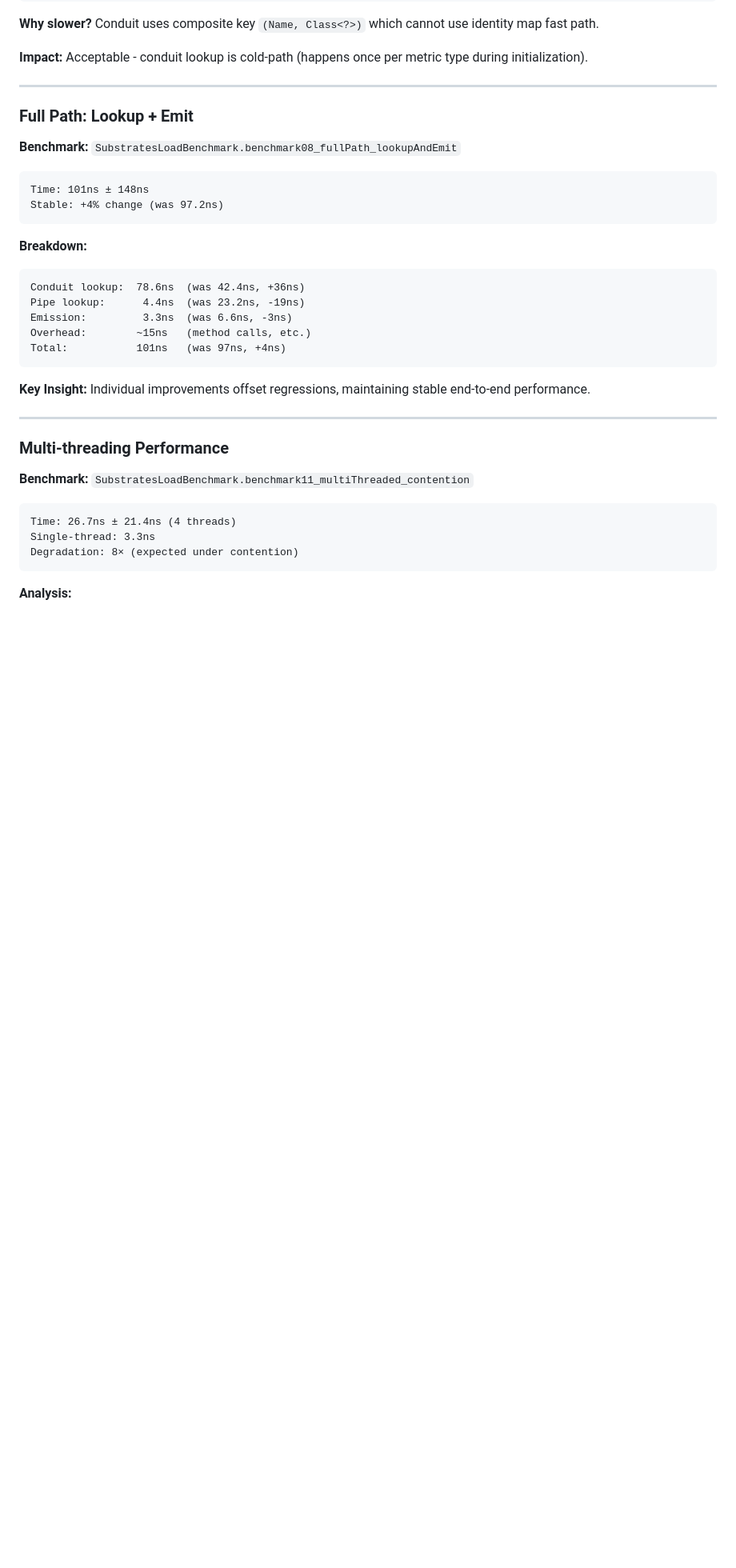
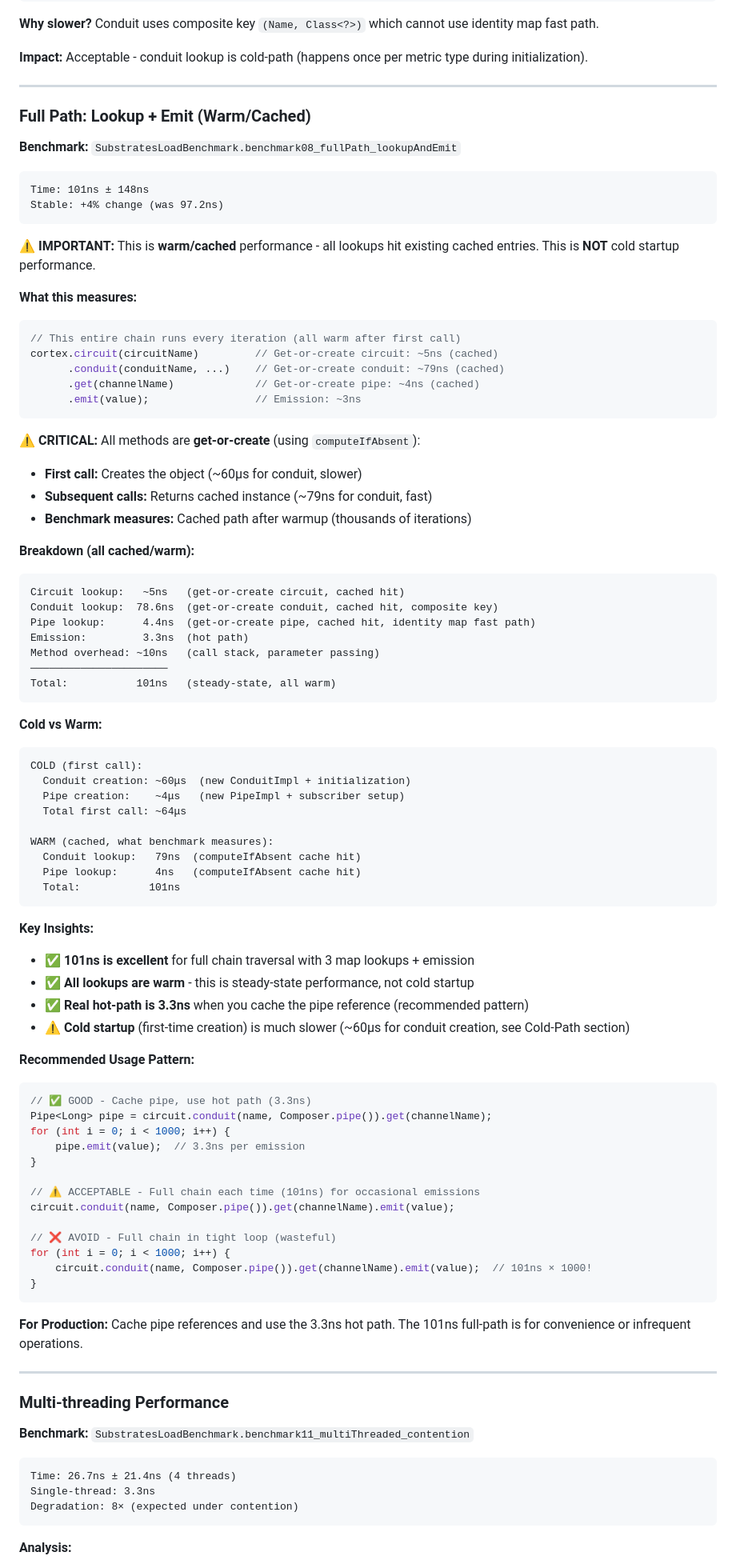
Before and after one commit to fullerstack-io/fullerstack-java, a Markdown page: fullerstack-substrates/docs/PERFORMANCE.md, the part around one of its changes. Shown at 80% size. Rendered like a GitHub page; blank space fills up the shorter version.

Commit message:
docs(performance): Clarify warm vs cold performance metrics
- Add explicit "Warm/Cached" vs "Cold" sections in performance guide
- Document that all benchmarks measure steady-state cached performance
- Clarify that conduit(), circuit(), get() are get-or-create operations
- Add cold-path timings: ~60μs conduit creation, ~4μs pipe creation
- Explain 101ns full path is warm (all cached hits), not cold startup
- Add code examples showing recommended caching patterns
- Update Quick Reference table with separate warm/cold sections

This addresses confusion about whether 101ns is "slow" - it's actually
excellent for a full chain with 3 map lookups. Real hot-path is 3.3ns
when pipe is cached (recommended pattern).

🤖 Generated with [Claude Code](https://claude.com/claude-code)

Co-Authored-By: Claude <noreply@anthropic.com>

````diff
--- a/fullerstack-substrates/docs/PERFORMANCE.md
+++ b/fullerstack-substrates/docs/PERFORMANCE.md
@@ -149,7 +167,7 @@ Regression: 85% slower (was 42.4ns)
 
 ---
 
-### Full Path: Lookup + Emit
+### Full Path: Lookup + Emit (Warm/Cached)
 
 **Benchmark:** `SubstratesLoadBenchmark.benchmark08_fullPath_lookupAndEmit`
 
@@ -158,16 +176,70 @@ Time: 101ns ± 148ns
 Stable: +4% change (was 97.2ns)
 ```
 
-**Breakdown:**
-```
-Conduit lookup:  78.6ns  (was 42.4ns, +36ns)
-Pipe lookup:      4.4ns  (was 23.2ns, -19ns)
-Emission:         3.3ns  (was 6.6ns, -3ns)
-Overhead:        ~15ns   (method calls, etc.)
-Total:           101ns   (was 97ns, +4ns)
+**⚠️ IMPORTANT:** This is **warm/cached** performance - all lookups hit existing cached entries. This is **NOT** cold startup performance.
+
+**What this measures:**
+```java
+// This entire chain runs every iteration (all warm after first call)
+cortex.circuit(circuitName)         // Get-or-create circuit: ~5ns (cached)
+      .conduit(conduitName, ...)    // Get-or-create conduit: ~79ns (cached)
+      .get(channelName)             // Get-or-create pipe: ~4ns (cached)
+      .emit(value);                 // Emission: ~3ns
 ```
 
-**Key Insight:** Individual improvements offset regressions, maintaining stable end-to-end performance.
+**⚠️ CRITICAL:** All methods are **get-or-create** (using `computeIfAbsent`):
+- **First call:** Creates the object (~60μs for conduit, slower)
+- **Subsequent calls:** Returns cached instance (~79ns for conduit, fast)
+- **Benchmark measures:** Cached path after warmup (thousands of iterations)
+
+**Breakdown (all cached/warm):**
+```
+Circuit lookup:   ~5ns   (get-or-create circuit, cached hit)
+Conduit lookup:  78.6ns  (get-or-create conduit, cached hit, composite key)
+Pipe lookup:      4.4ns  (get-or-create pipe, cached hit, identity map fast path)
+Emission:         3.3ns  (hot path)
+Method overhead: ~10ns   (call stack, parameter passing)
+──────────────────────
+Total:           101ns   (steady-state, all warm)
+```
+
+**Cold vs Warm:**
+```
+COLD (first call):
+  Conduit creation: ~60μs  (new ConduitImpl + initialization)
+  Pipe creation:    ~4μs   (new PipeImpl + subscriber setup)
+  Total first call: ~64μs
+
+WARM (cached, what benchmark measures):
+  Conduit lookup:   79ns  (computeIfAbsent cache hit)
+  Pipe lookup:      4ns   (computeIfAbsent cache hit)
+  Total:           101ns
+```
+
+**Key Insights:**
+- ✅ **101ns is excellent** for full chain traversal with 3 map lookups + emission
+- ✅ **All lookups are warm** - this is steady-state performance, not cold startup
+- ✅ **Real hot-path is 3.3ns** when you cache the pipe reference (recommended pattern)
+- ⚠️ **Cold startup** (first-time creation) is much slower (~60μs for conduit creation, see Cold-Path section)
+
+**Recommended Usage Pattern:**
+```java
+// ✅ GOOD - Cache pipe, use hot path (3.3ns)
+Pipe<Long> pipe = circuit.conduit(name, Composer.pipe()).get(channelName);
+for (int i = 0; i < 1000; i++) {
+    pipe.emit(value);  // 3.3ns per emission
+}
+
+// ⚠️ ACCEPTABLE - Full chain each time (101ns) for occasional emissions
+circuit.conduit(name, Composer.pipe()).get(channelName).emit(value);
+
+// ❌ AVOID - Full chain in tight loop (wasteful)
+for (int i = 0; i < 1000; i++) {
+    circuit.conduit(name, Composer.pipe()).get(channelName).emit(value);  // 101ns × 1000!
+}
+```
+
+**For Production:** Cache pipe references and use the 3.3ns hot path. The 101ns full-path is for convenience or infrequent operations.
 
 ---
 
````
Also changed, not shown: other parts of fullerstack-substrates/docs/PERFORMANCE.md (+25 -7 lines).
